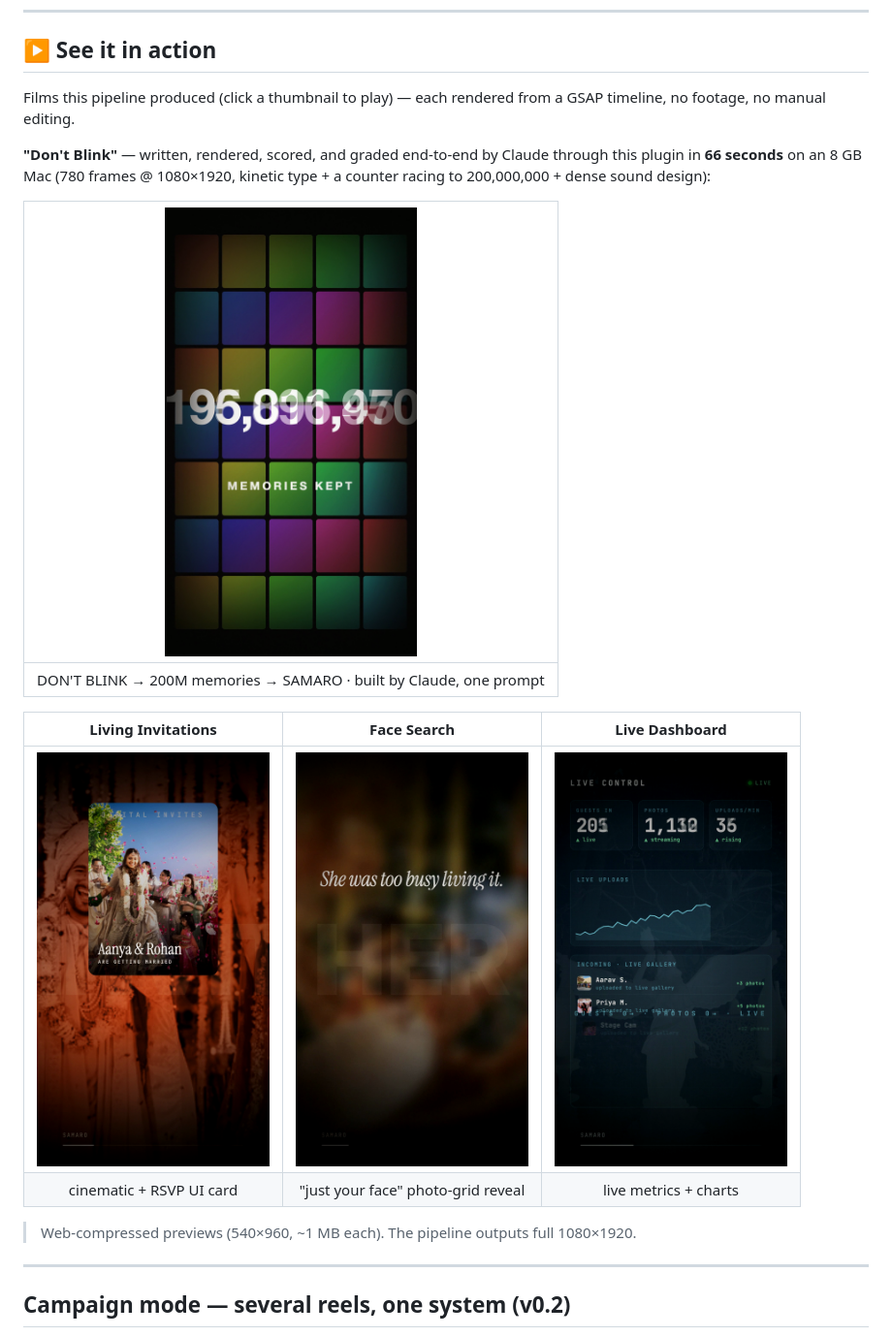
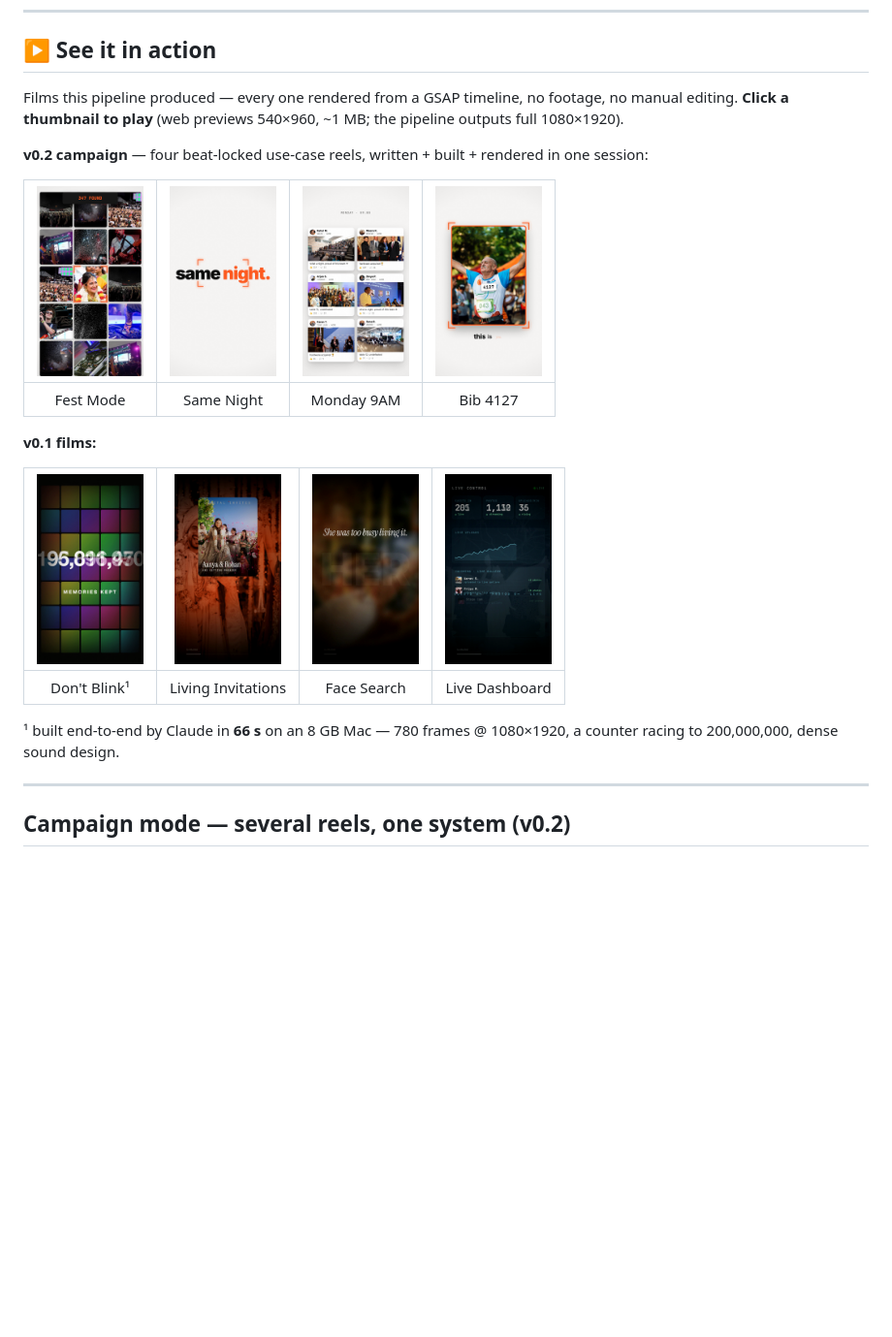
Before and after one commit to shubhagarwal1/reelkit, a Markdown page: README.md, the part around the change. Shown at 97% size. GitHub-like rendering; pictures changed too: examples/bib-4127.png (added), examples/fest-mode.png (added), examples/monday-9am.png (added); blank space fills up the shorter version.

Commit message:
gallery: compact click-to-play strip (110px thumbs, 2 rows) + add the 4 campaign reels
Co-Authored-By: Claude Fable 5 <noreply@anthropic.com>

```diff
--- a/README.md
+++ b/README.md
@@ -20,22 +20,22 @@ single biggest quality lever we've measured).
 
 ## ▶ See it in action
 
-Films this pipeline produced (click a thumbnail to play) — each rendered from a GSAP timeline, no
-footage, no manual editing.
+Films this pipeline produced — every one rendered from a GSAP timeline, no footage, no manual
+editing. **Click a thumbnail to play** (web previews 540×960, ~1 MB; the pipeline outputs full 1080×1920).
 
-**"Don't Blink"** — written, rendered, scored, and graded end-to-end by Claude through this plugin in
-**66 seconds** on an 8 GB Mac (780 frames @ 1080×1920, kinetic type + a counter racing to 200,000,000 + dense sound design):
+**v0.2 campaign** — four beat-locked use-case reels, written + built + rendered in one session:
 
-| [<img src="examples/dont-blink.png" width="260">](examples/dont-blink.mp4) |
-|:---:|
-| DON'T BLINK → 200M memories → SAMARO · built by Claude, one prompt |
+| [<img src="examples/fest-mode.png" width="110">](examples/fest-mode.mp4) | [<img src="examples/same-night.png" width="110">](examples/same-night.mp4) | [<img src="examples/monday-9am.png" width="110">](examples/monday-9am.mp4) | [<img src="examples/bib-4127.png" width="110">](examples/bib-4127.mp4) |
+|:---:|:---:|:---:|:---:|
+| Fest Mode | Same Night | Monday 9AM | Bib 4127 |
 
-| Living Invitations | Face Search | Live Dashboard |
-|:---:|:---:|:---:|
-| [<img src="examples/living-invitations.png" width="240">](examples/living-invitations.mp4) | [<img src="examples/face-search.png" width="240">](examples/face-search.mp4) | [<img src="examples/live-dashboard.png" width="240">](examples/live-dashboard.mp4) |
-| cinematic + RSVP UI card | "just your face" photo-grid reveal | live metrics + charts |
+**v0.1 films:**
 
-> Web-compressed previews (540×960, ~1 MB each). The pipeline outputs full 1080×1920.
+| [<img src="examples/dont-blink.png" width="110">](examples/dont-blink.mp4) | [<img src="examples/living-invitations.png" width="110">](examples/living-invitations.mp4) | [<img src="examples/face-search.png" width="110">](examples/face-search.mp4) | [<img src="examples/live-dashboard.png" width="110">](examples/live-dashboard.mp4) |
+|:---:|:---:|:---:|:---:|
+| Don't Blink¹ | Living Invitations | Face Search | Live Dashboard |
+
+¹ built end-to-end by Claude in **66 s** on an 8 GB Mac — 780 frames @ 1080×1920, a counter racing to 200,000,000, dense sound design.
 
 ---
 
```
Also changed, not shown: 4 other files.
